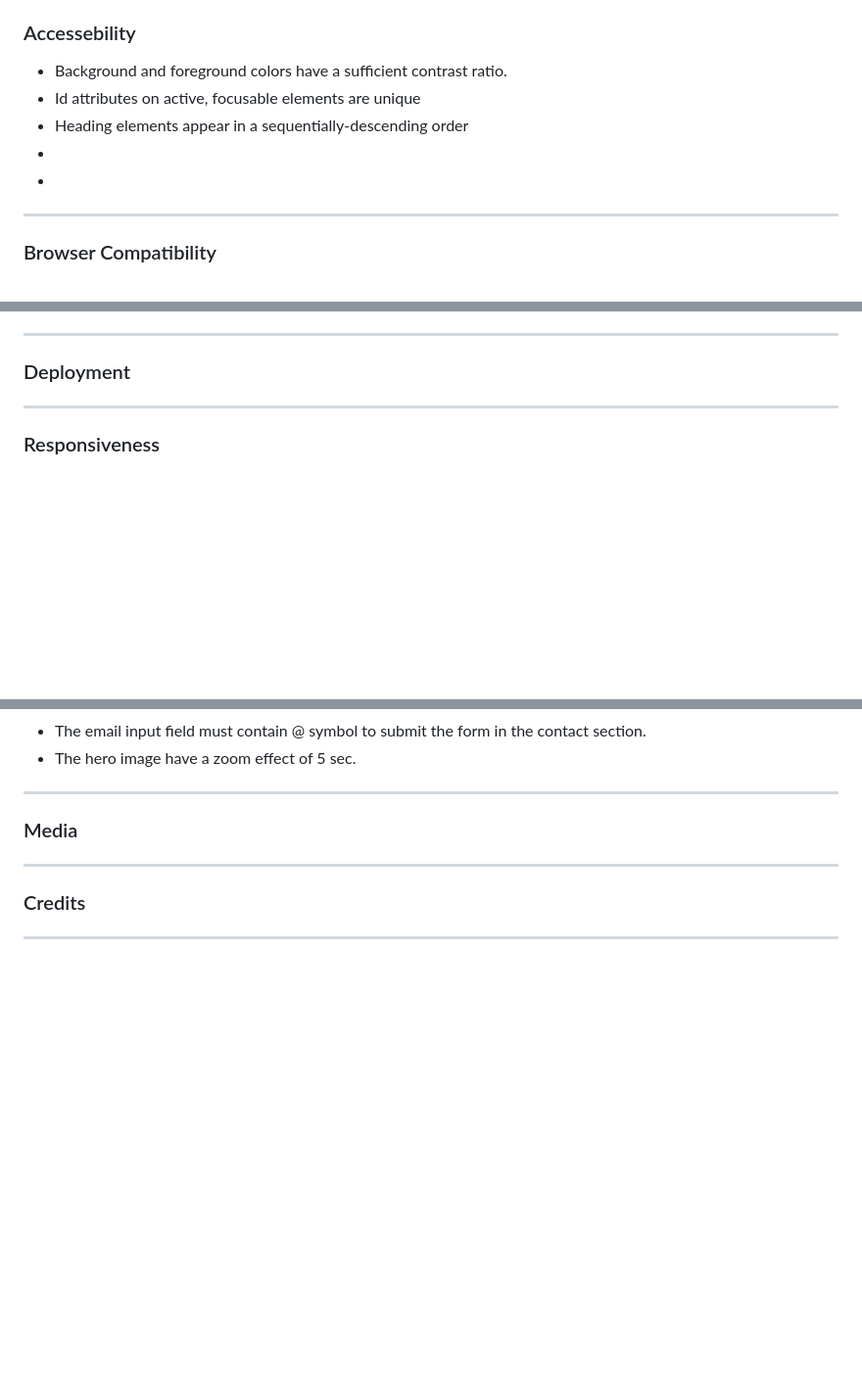
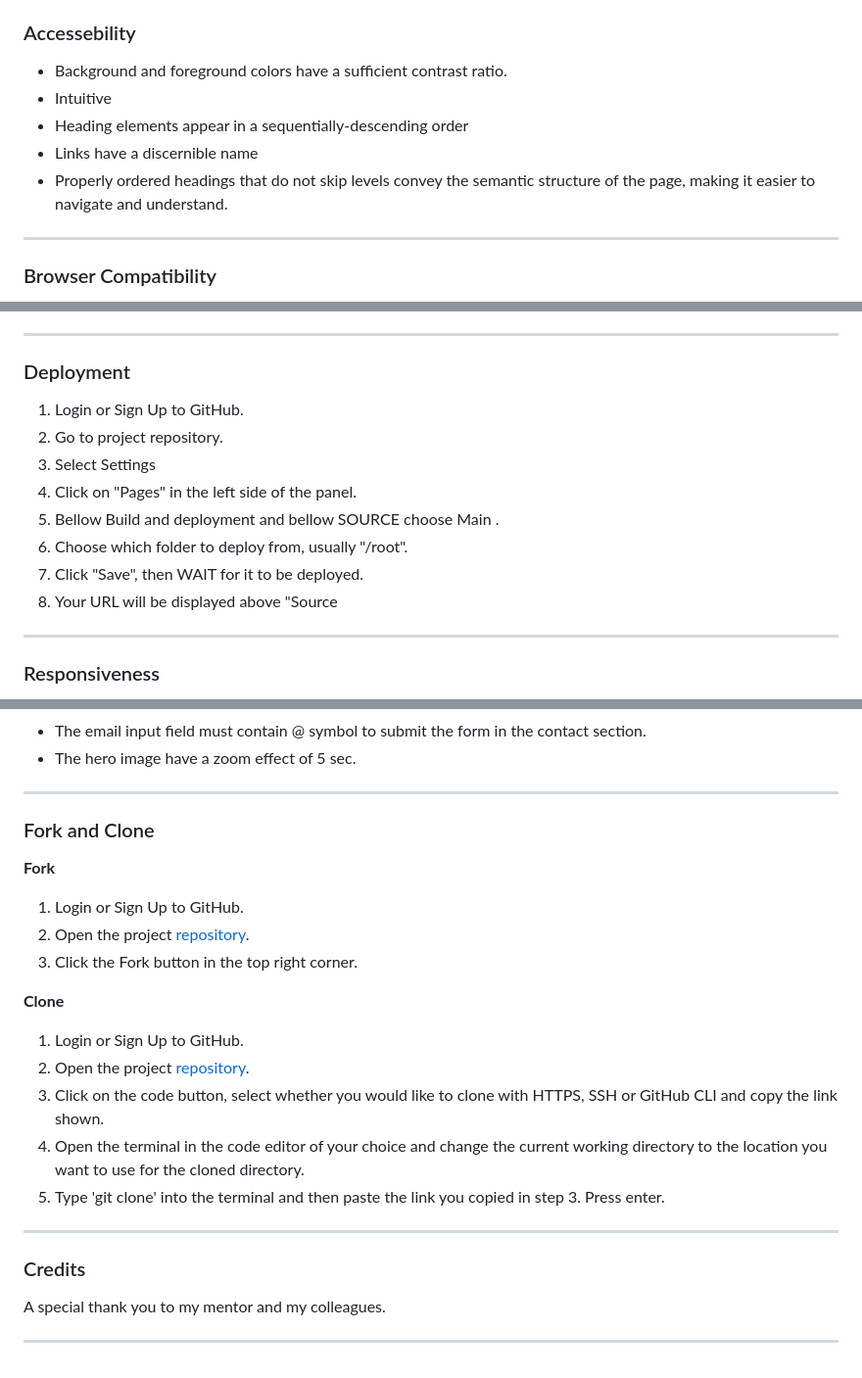
Before and after one commit to CVilares/Sporting-Portugal, a Markdown page: README.md, 3 parts joined by grey strips. Shown: that part at 98% size. Rendered like a GitHub page; blank space fills up the shorter version.

Commit message:
due to previous error trying to save final result again

```diff
--- a/README.md
+++ b/README.md
@@ -156,10 +156,10 @@ To have feedback from fans regarding the site content
 
 ### Accessebility
 - Background and foreground colors have a sufficient contrast ratio.
-- Id attributes on active, focusable elements are unique
+- Intuitive
 - Heading elements appear in a sequentially-descending order
--
--
+- Links have a discernible name
+- Properly ordered headings that do not skip levels convey the semantic structure of the page, making it easier to navigate and understand.
 
 - - -
 
@@ -202,6 +202,16 @@ LIGHTHOUSE TESTING
 
 - - -
 ### Deployment
+
+1. Login or Sign Up to GitHub.
+2. Go to project repository.
+3. Select Settings
+4. Click on "Pages" in the left side of the panel.
+5. Bellow Build and deployment and bellow SOURCE choose  Main .
+6. Choose which folder to deploy from, usually "/root".
+7. Click "Save", then WAIT for it to be deployed.
+8. Your URL will be displayed above "Source
+
 - - -
 
 ### Responsiveness
@@ -226,8 +236,22 @@ Chrome developer tool have been used to check the responsivness in multiple kind
 * The hero image have a zoom effect of 5 sec.
 
 - - -
-### Media
+### Fork and Clone
+**Fork**
+1. Login or Sign Up to GitHub.
+2. Open the project [repository](https://github.com/CVilares/Sporting-Portugal).
+3. Click the Fork button in the top right corner.
+
+**Clone**
+1. Login or Sign Up to GitHub.
+2. Open the project [repository](https://github.com/CVilares/Sporting-Portugal).
+3. Click on the code button, select whether you would like to clone with HTTPS, SSH or GitHub CLI and copy the link shown.
+4. Open the terminal in the code editor of your choice and change the current working directory to the location you want to use for the cloned directory.
+5. Type 'git clone' into the terminal and then paste the link you copied in step 3. Press enter.
+
 - - -
 
 ### Credits
+
+A special thank you to my mentor and my colleagues.
 - - -
```
Also changed, not shown: other parts of README.md (+1 -1 lines), assets/images/css.png (added).
